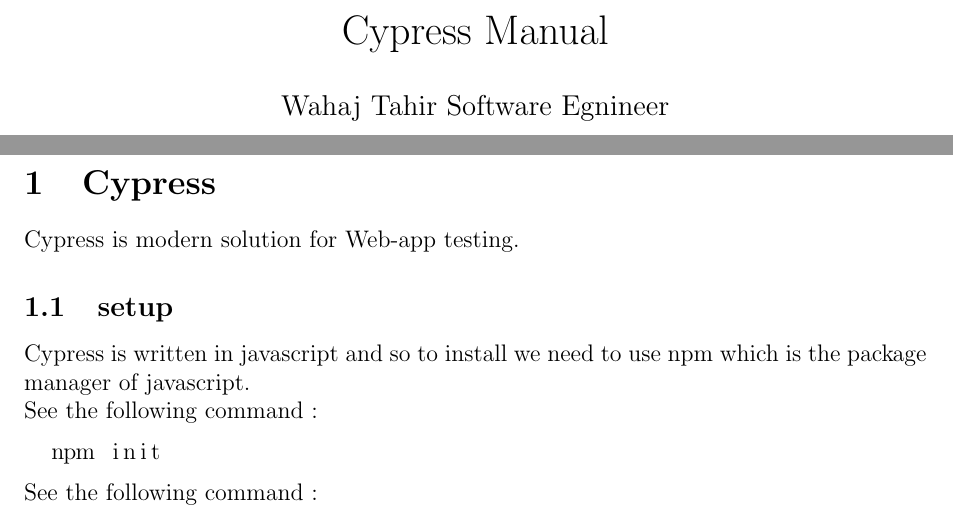
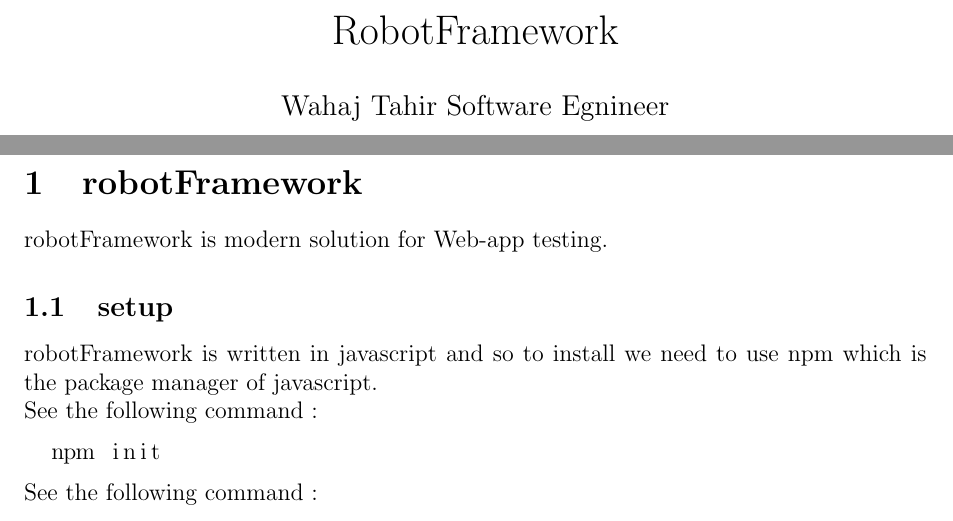
Before and after one commit to WahajT/Robot_framework, a LaTeX document (Document/main.tex): two parts of pages 1 and 2 of 2, joined at a grey line, cut at the place of the change. Compiled offline with pdfLaTeX.

Commit message:
Checking

```diff
--- a/Document/main.tex
+++ b/Document/main.tex
@@ -12,21 +12,18 @@
 % Document settings
 \geometry{margin=1in}
 
-\title{Cypress Manual}
+\title{RobotFramework}
 \author{Wahaj Tahir Software Egnineer}
 
 \date{\today}
-
-
 \begin{document}
-
 \maketitle
 \tableofcontents
 \newpage
-\section{Cypress}
-Cypress is modern solution for Web-app testing.
+\section{robotFramework}
+robotFramework is modern solution for Web-app testing.
 \subsection{setup}
-Cypress is written in javascript and so to install we need to use npm which is the package manager of javascript.
+robotFramework is written in javascript and so to install we need to use npm which is the package manager of javascript.
 
 \noindent See the following command :
 \begin{lstlisting}[language=bash]
```
Also changed, not shown: Document/main.pdf, 4 other files.
